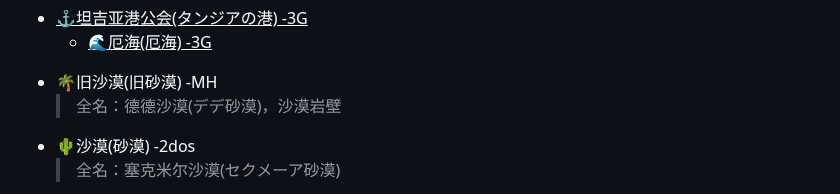
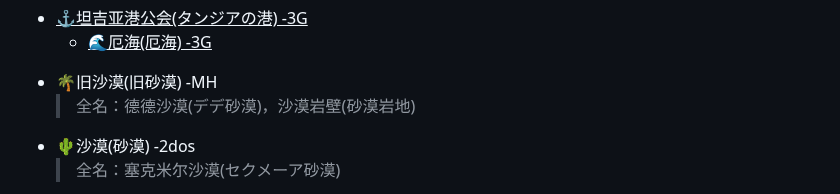
Before and after one commit to lvyin555/lvyin555, a Markdown page: monster hunter/Locations.md, the part around the change. GitHub-like rendering.

```diff
--- a/monster hunter/Locations.md
+++ b/monster hunter/Locations.md
@@ -86,7 +86,7 @@
   - <ins>⚓坦吉亚港公会(タンジアの港) -3G<ins>
     - 🌊厄海(厄海) -3G
   - 🌴旧沙漠(旧砂漠) -MH
-    > 全名：德德沙漠(デデ砂漠)，沙漠岩壁
+    > 全名：德德沙漠(デデ砂漠)，沙漠岩壁(砂漠岩地)
   - 🌵沙漠(砂漠) -2dos
     > 全名：塞克米尔沙漠(セクメーア砂漠)
   - 🌵沙原(砂原) -3tri
```
